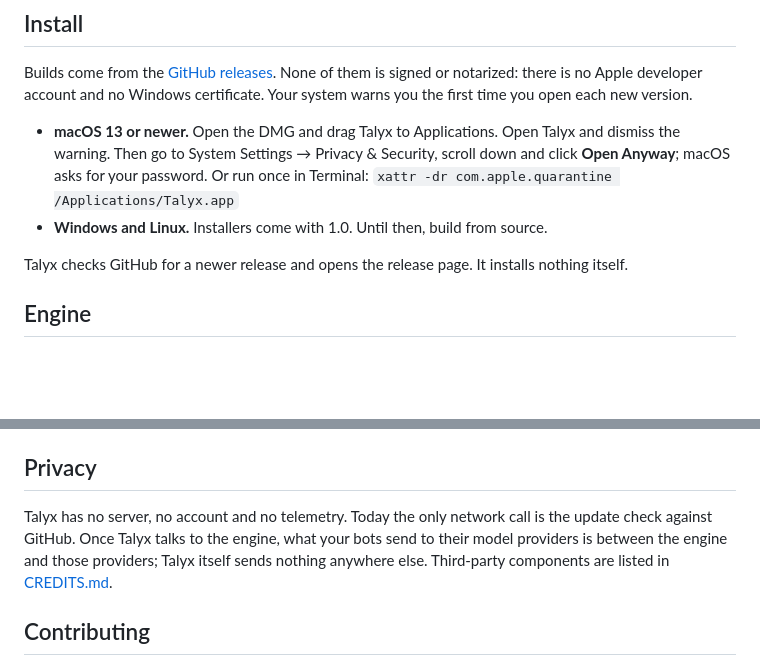
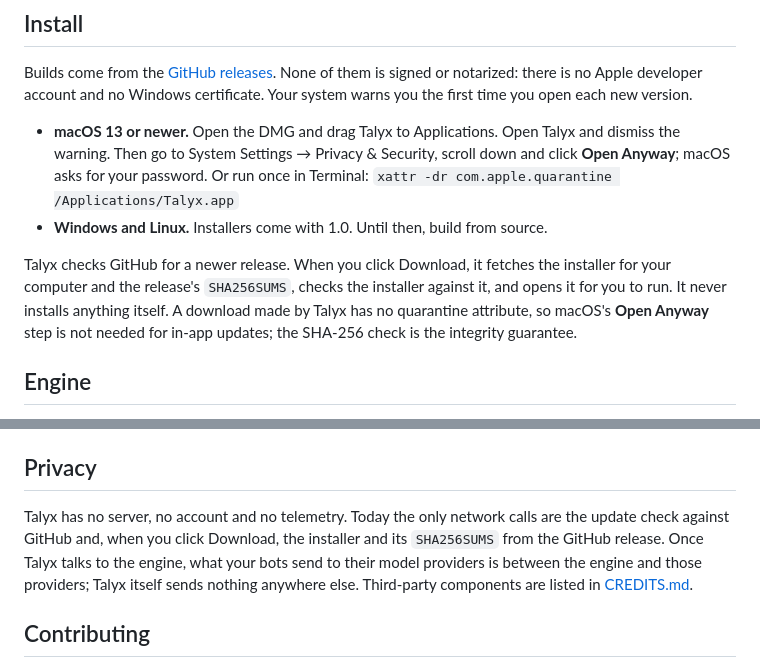
Before and after one commit to PetarStoev02/talyx-app, a Markdown page: README.md, 2 parts joined by grey strips. Drawn GitHub-style; blank space fills up the shorter version.

Commit message:
docs: describe the in-app update download and its SHA-256 check
Co-Authored-By: Claude Opus 5.5 <noreply@anthropic.com>

```diff
--- a/README.md
+++ b/README.md
@@ -17,7 +17,7 @@ Builds come from the [GitHub releases](https://github.com/PetarStoev02/talyx-app
 - **macOS 13 or newer.** Open the DMG and drag Talyx to Applications. Open Talyx and dismiss the warning. Then go to System Settings → Privacy & Security, scroll down and click **Open Anyway**; macOS asks for your password. Or run once in Terminal: `xattr -dr com.apple.quarantine /Applications/Talyx.app`
 - **Windows and Linux.** Installers come with 1.0. Until then, build from source.
 
-Talyx checks GitHub for a newer release and opens the release page. It installs nothing itself.
+Talyx checks GitHub for a newer release. When you click Download, it fetches the installer for your computer and the release's `SHA256SUMS`, checks the installer against it, and opens it for you to run. It never installs anything itself. A download made by Talyx has no quarantine attribute, so macOS's **Open Anyway** step is not needed for in-app updates; the SHA-256 check is the integrity guarantee.
 
 ## Engine
 
@@ -54,7 +54,7 @@ npm run build:mac    # ad-hoc signed DMGs in dist/, no Apple account needed
 
 ## Privacy
 
-Talyx has no server, no account and no telemetry. Today the only network call is the update check against GitHub. Once Talyx talks to the engine, what your bots send to their model providers is between the engine and those providers; Talyx itself sends nothing anywhere else. Third-party components are listed in [CREDITS.md](CREDITS.md).
+Talyx has no server, no account and no telemetry. Today the only network calls are the update check against GitHub and, when you click Download, the installer and its `SHA256SUMS` from the GitHub release. Once Talyx talks to the engine, what your bots send to their model providers is between the engine and those providers; Talyx itself sends nothing anywhere else. Third-party components are listed in [CREDITS.md](CREDITS.md).
 
 ## Contributing
 
```
Also changed, not shown: CLAUDE.md (+18 -13 lines).
